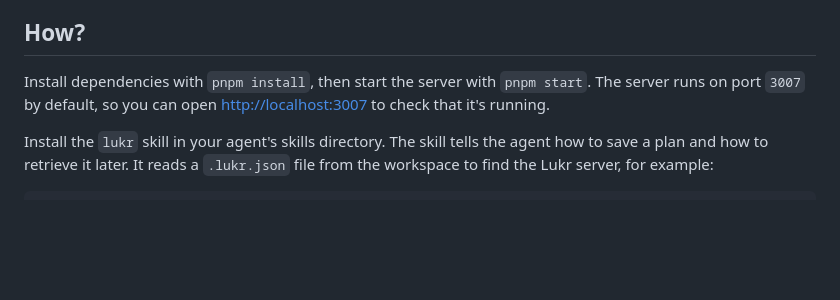
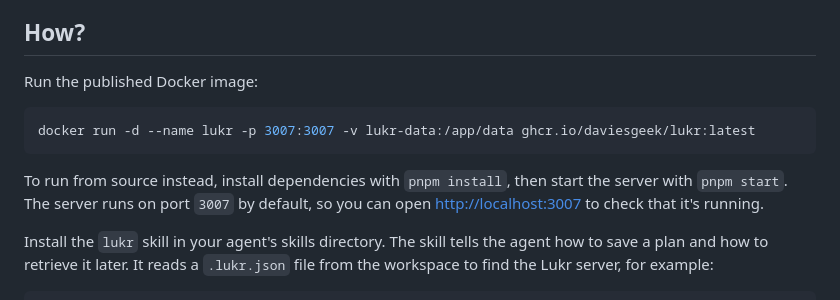
Before and after one commit to daviesgeek/lukr, a Markdown page: README.md, the part around the change. Rendered like a GitHub page; blank space fills up the shorter version.

Commit message:
docs: make ghcr the primary install path

````diff
--- a/README.md
+++ b/README.md
@@ -16,7 +16,13 @@ As I find more features worth building, I'll probably use AI more. The same prin
 
 ## How?
 
-Install dependencies with `pnpm install`, then start the server with `pnpm start`. The server runs on port `3007` by default, so you can open [http://localhost:3007](http://localhost:3007) to check that it's running.
+Run the published Docker image:
+
+```bash
+docker run -d --name lukr -p 3007:3007 -v lukr-data:/app/data ghcr.io/daviesgeek/lukr:latest
+```
+
+To run from source instead, install dependencies with `pnpm install`, then start the server with `pnpm start`. The server runs on port `3007` by default, so you can open [http://localhost:3007](http://localhost:3007) to check that it's running.
 
 Install the `lukr` skill in your agent's skills directory. The skill tells the agent how to save a plan and how to retrieve it later. It reads a `.lukr.json` file from the workspace to find the Lukr server, for example:
 
````
